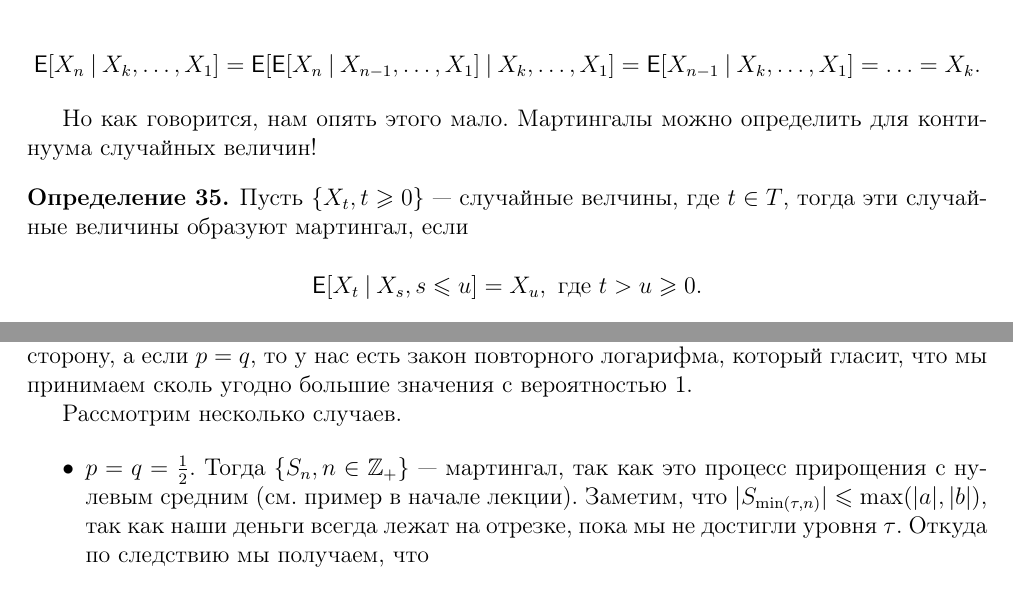
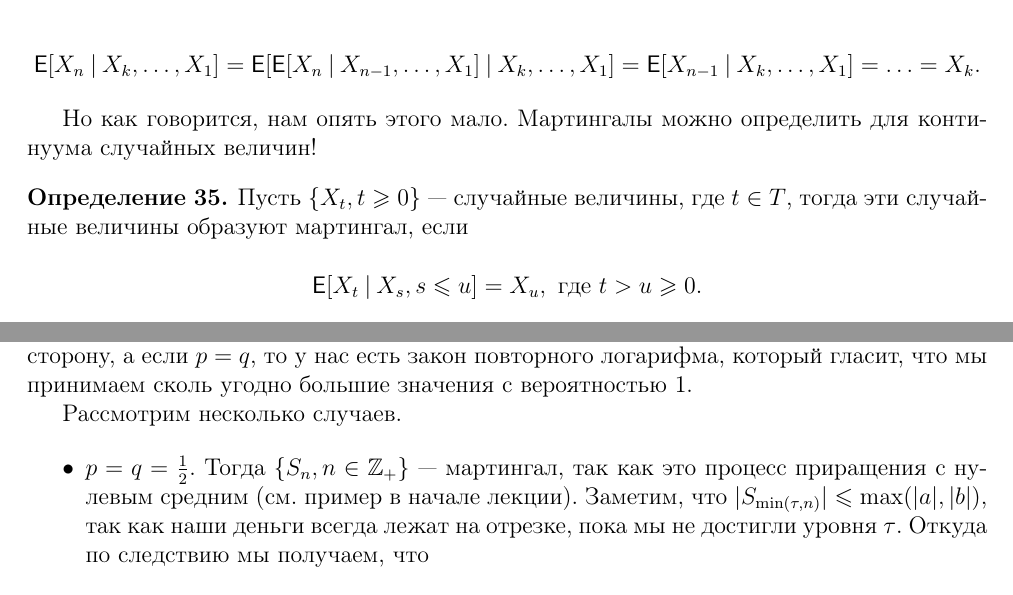
Before and after one commit to hse-ami/lectures, a LaTeX book (probability-theory_16-17_2course/probability-theory_16-17_2course_raidboss.tex, which reads probability-theory_16-17_2course/raidboss-lectures/lecture_raidboss_12_11.04.2017.tex): two parts of pages 62 and 68 of 68, joined at a grey line, cut so that both start at the same text. Compiled offline with pdfLaTeX.

Commit message:
some typos were improved prob theory raidboss lecture 12

```diff
--- a/probability-theory_16-17_2course/raidboss-lectures/lecture_raidboss_12_11.04.2017.tex
+++ b/probability-theory_16-17_2course/raidboss-lectures/lecture_raidboss_12_11.04.2017.tex
@@ -35,7 +35,7 @@
 континуума случайных величин!
 
 \begin{definition}
-  Пусть $\{X_t, t \geq 0\}$ --- случайные велчины, где $t \in T$, тогда эти случайные
+  Пусть $\{X_t, t \geq 0\}$ --- случайные величины, где $t \in T$, тогда эти случайные
   величины образуют мартингал, если
 
   \[
@@ -427,7 +427,7 @@ $\{S_n, n \in \Z_+\}$.
 
 \begin{itemize}
   \item $p = q = \frac12$. Тогда $\{S_n, n \in \Z_+\}$ --- мартингал, так как
-  это процесс прирощения с нулевым средним (см. пример в начале лекции).
+  это процесс приращения с нулевым средним (см. пример в начале лекции).
   Заметим, что $|S_{\min(\tau, n)}| \leq \max(|a|, |b|)$, так как наши деньги
   всегда лежат на отрезке, пока мы не достигли уровня $\tau$. Откуда по следствию
   мы получаем, что
```
Also changed, not shown: probability-theory_16-17_2course/raidboss-lectures/lecture_raidboss_12_11.04.2017.tex (2 more changed lines).
